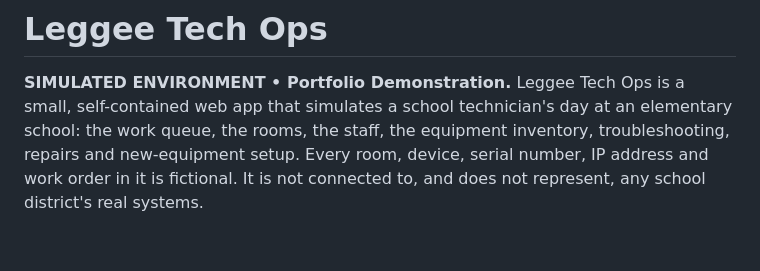
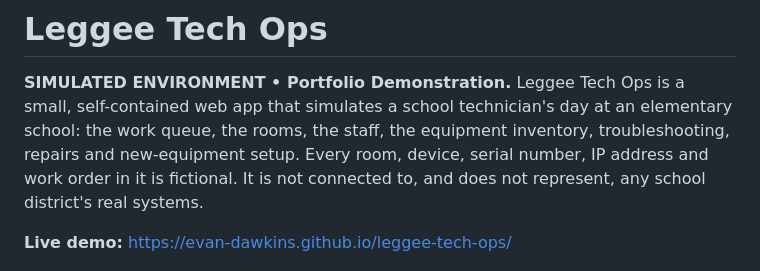
Before and after one commit to evan-dawkins/leggee-tech-ops, a Markdown page: README.md, the part around the change. GitHub-like rendering; blank space fills up the shorter version.

Commit message:
Update README with live demo link
Added a live demo link to the README.

```diff
--- a/README.md
+++ b/README.md
@@ -1,6 +1,8 @@
 # Leggee Tech Ops
 
 **SIMULATED ENVIRONMENT • Portfolio Demonstration.** Leggee Tech Ops is a small, self-contained web app that simulates a school technician's day at an elementary school: the work queue, the rooms, the staff, the equipment inventory, troubleshooting, repairs and new-equipment setup. Every room, device, serial number, IP address and work order in it is fictional. It is not connected to, and does not represent, any school district's real systems.
+
+**Live demo:** https://evan-dawkins.github.io/leggee-tech-ops/
 
 ![Work queue](screenshots/01-work-queue.png)
 
```
